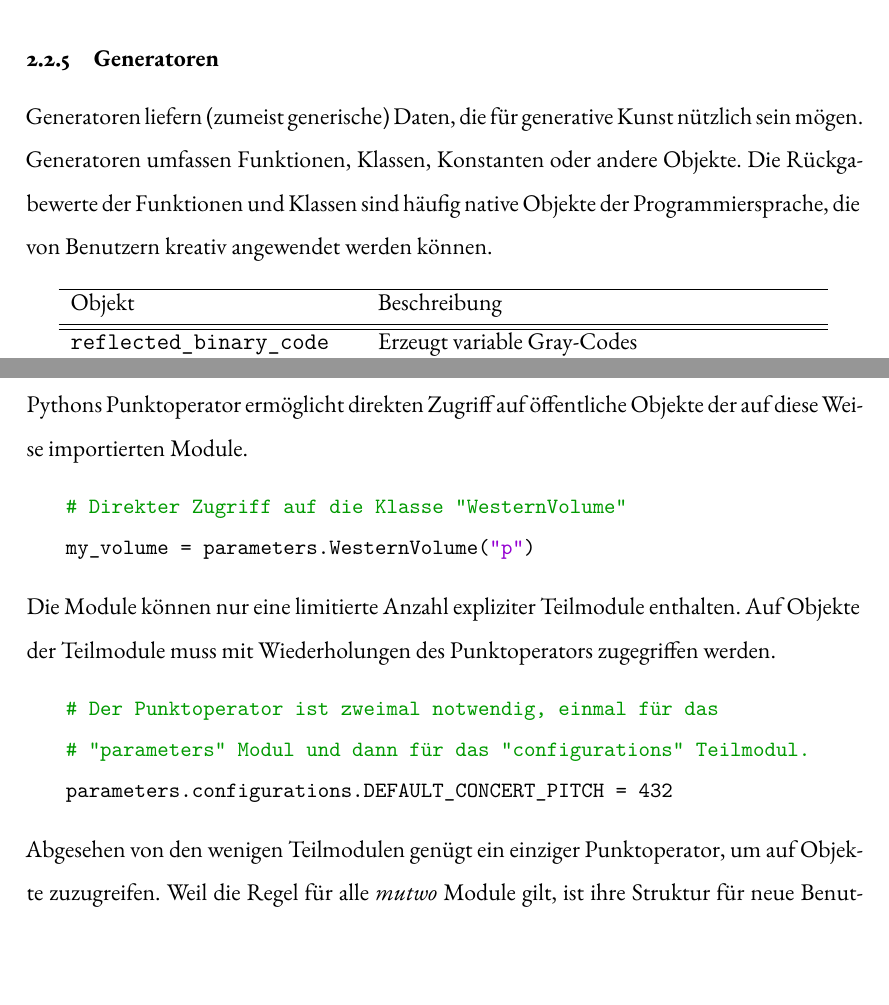
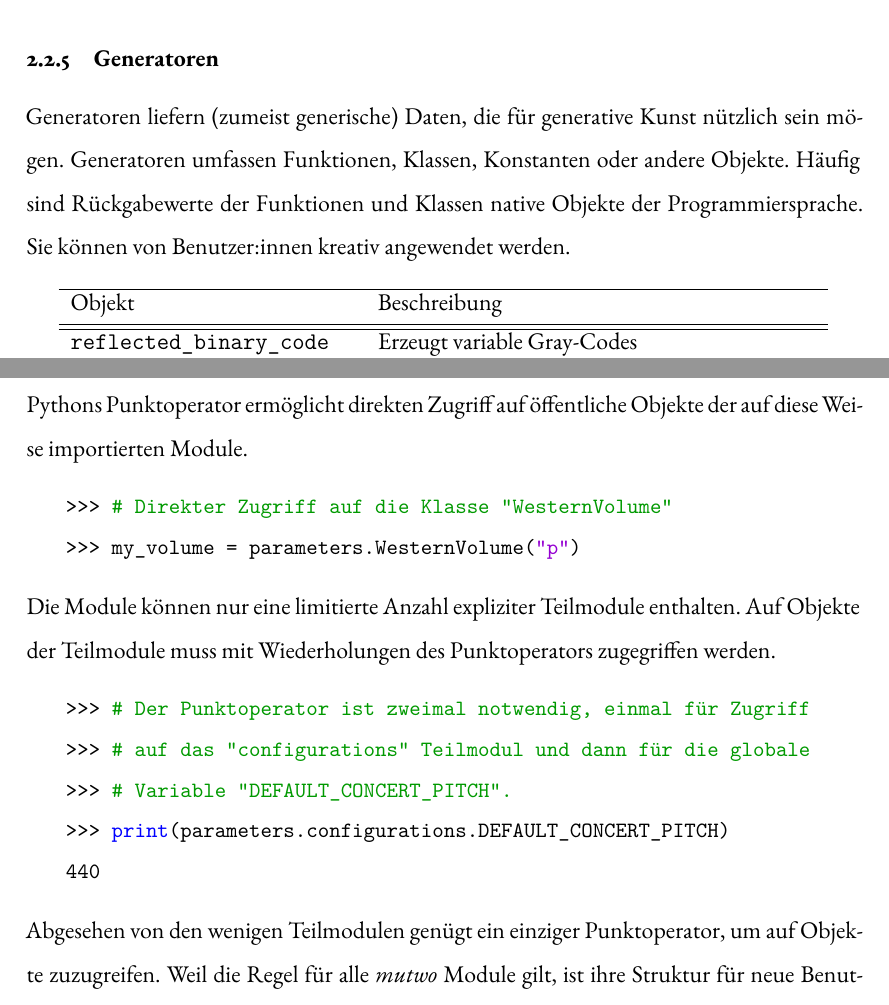
Before and after one commit to levinericzimmermann/ba-thesis-mutwo, a LaTeX document (ba_mutwo_zimmermann_2022.tex): two parts of pages 12 and 14 of 38, joined at a grey line, cut so that both start at the same text, the shorter picture padded with empty space. Compiled offline with XeLaTeX; a LaTeX package or settings file that is missing is left out.

Commit message:
Improve example code

```diff
--- a/ba_mutwo_zimmermann_2022.tex
+++ b/ba_mutwo_zimmermann_2022.tex
@@ -20,7 +20,7 @@
   stringstyle=\color{mauve},
   breaklines=false,
   breakatwhitespace=true,
-  tabsize=3
+  tabsize=4
 }
 \usepackage[ngerman]{babel}
 \usepackage[T1]{fontenc}
@@ -892,7 +892,8 @@ Das vereinfacht das Übersetzen derselben Entität mit unterschiedlichen Überse
 
 Generatoren liefern (zumeist generische) Daten, die für generative Kunst nützlich sein mögen.
 Generatoren umfassen Funktionen, Klassen, Konstanten oder andere Objekte.
-Die Rückgabewerte der Funktionen und Klassen sind häufig native Objekte der Programmiersprache, die von Benutzern kreativ angewendet werden können.
+Häufig sind Rückgabewerte der Funktionen und Klassen native Objekte der Programmiersprache.
+Sie können von Benutzer:innen kreativ angewendet werden.
 
 \begin{table}[h!]
     \begin{center}
@@ -1012,8 +1013,8 @@ Pythons Punktoperator ermöglicht direkten Zugriff auf öffentliche Objekte der
 \lstset{language=Python}
 
 \begin{lstlisting}
-    # Direkter Zugriff auf die Klasse "WesternVolume"
-    my_volume = parameters.WesternVolume("p")
+    >>> # Direkter Zugriff auf die Klasse "WesternVolume"
+    >>> my_volume = parameters.WesternVolume("p")
 \end{lstlisting}
 
 Die Module können nur eine limitierte Anzahl expliziter Teilmodule enthalten.
@@ -1022,9 +1023,11 @@ Auf Objekte der Teilmodule muss mit Wiederholungen des Punktoperators zugegriffe
 \lstset{language=Python}
 
 \begin{lstlisting}
-    # Der Punktoperator ist zweimal notwendig, einmal für das
-    # "parameters" Modul und dann für das "configurations" Teilmodul.
-    parameters.configurations.DEFAULT_CONCERT_PITCH = 432
+    >>> # Der Punktoperator ist zweimal notwendig, einmal für Zugriff
+    >>> # auf das "configurations" Teilmodul und dann für die globale
+    >>> # Variable "DEFAULT_CONCERT_PITCH".
+    >>> print(parameters.configurations.DEFAULT_CONCERT_PITCH)
+    440
 \end{lstlisting}
 
 Abgesehen von den wenigen Teilmodulen genügt ein einziger Punktoperator, um auf Objekte zuzugreifen.
```
Also changed, not shown: ba_mutwo_zimmermann_2022.tex (8 more changed lines).
